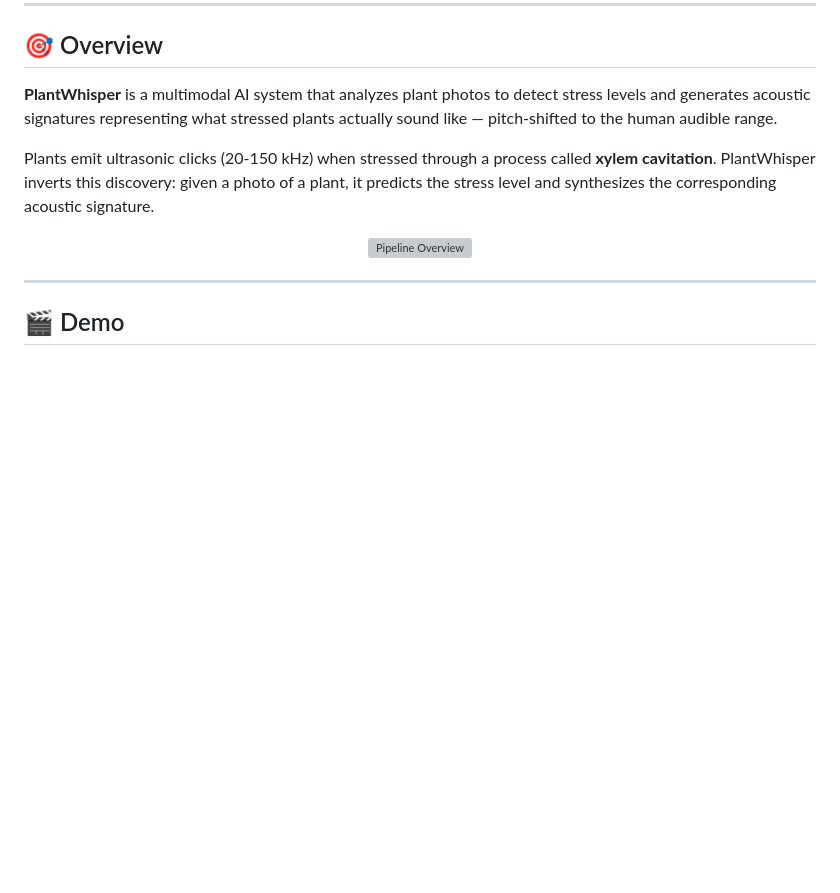
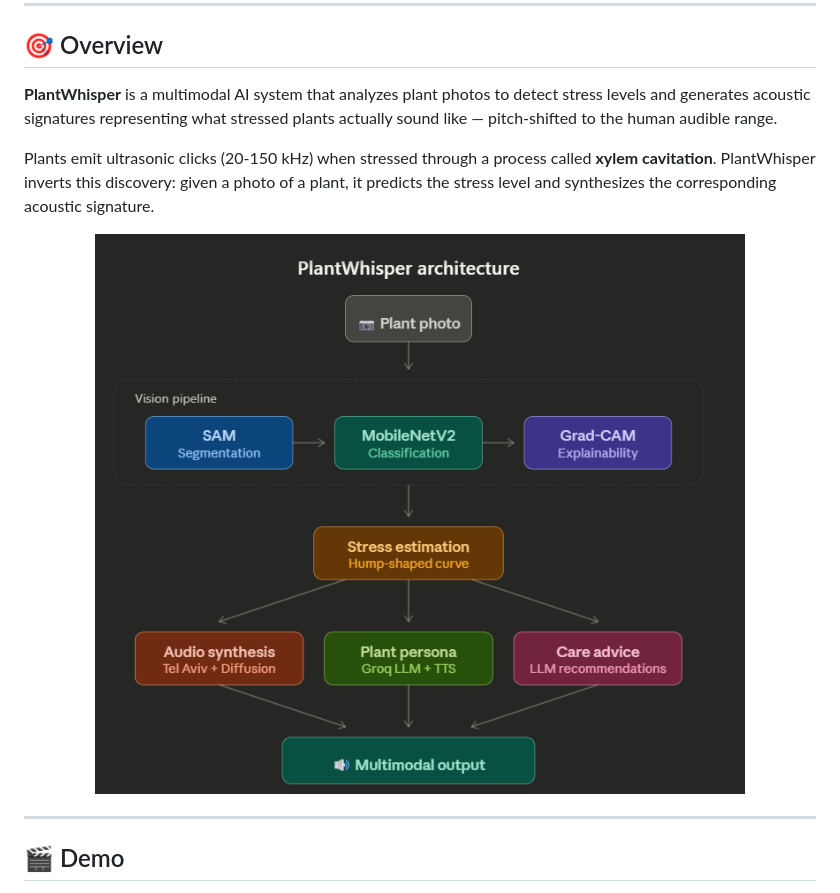
Before and after one commit to Iammohithhh/plantwhisper, a Markdown page: README.md, the part around the change. GitHub-like rendering; blank space fills up the shorter version; grey boxes are pictures that could not be loaded.

Commit message:
Update image source in README.md

```diff
--- a/README.md
+++ b/README.md
@@ -34,7 +34,7 @@
 Plants emit ultrasonic clicks (20-150 kHz) when stressed through a process called **xylem cavitation**. PlantWhisper inverts this discovery: given a photo of a plant, it predicts the stress level and synthesizes the corresponding acoustic signature.
 
 <p align="center">
-  <img src="assets/pipeline_overview.png" alt="Pipeline Overview" width="700"/>
+  <img src="assets/pipeline_plantwhisper.png" alt="Pipeline Overview" width="700"/>
 </p>
 
 ---
```
